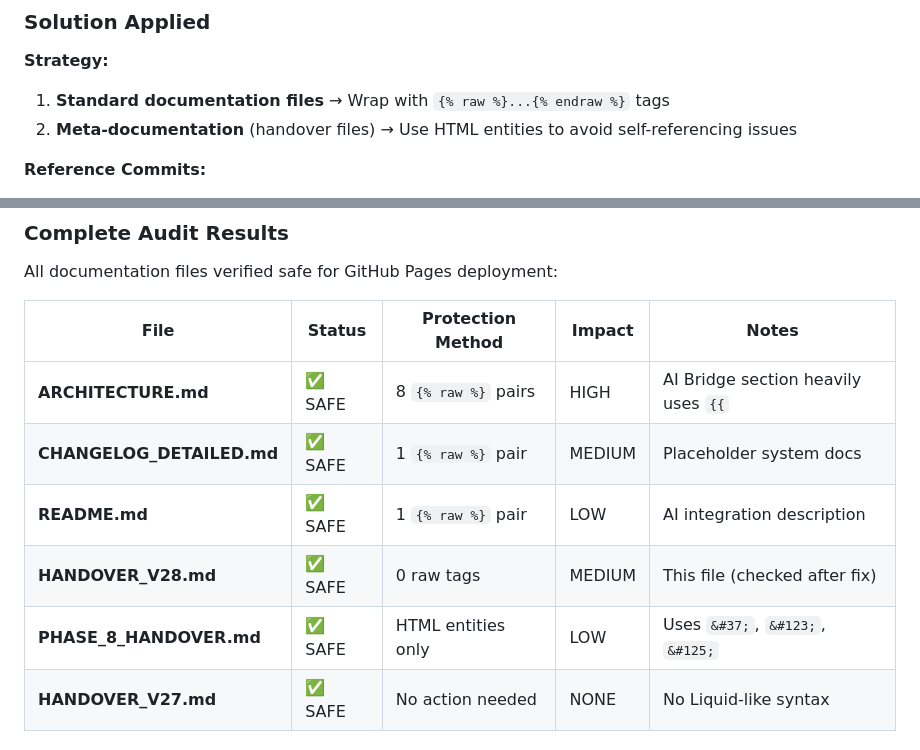
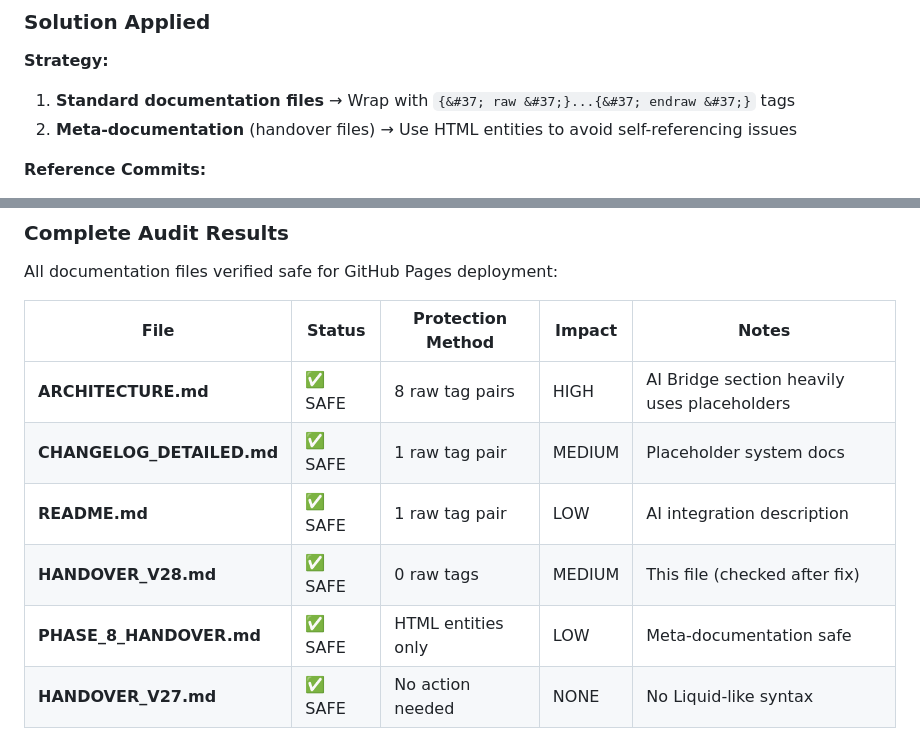
Before and after one commit to sand01chi/the-grind-design, a Markdown page: HANDOVER_V28.md, 2 parts joined by grey strips. GitHub-like rendering.

Commit message:
fix: Escape Liquid tags in HANDOVER_V28 audit section
ISSUE: Jekyll error "raw tag was never closed" on line 732
- HANDOVER_V28.md contained bare {% raw %} tags in audit table
- Jekyll tried to parse these as actual Liquid syntax
- Build failed during GitHub Pages deployment

ROOT CAUSE:
Line 716: `{% raw %}...{% endraw %}` in strategy description
Line 732-734: `{% raw %}` in audit table cells

SOLUTION: Replace with HTML entities
✅ Line 716: Changed to `{&#37; raw &#37;}...{&#37; endraw &#37;}`
✅ Line 732-734: Changed "{% raw %} pairs" to "raw tag pairs"
✅ Line 736: Simplified "Uses &#37;, &#123;, &#125;" to "Meta-documentation safe"

CHANGES:
- Removed all bare Liquid syntax from HANDOVER_V28.md
- Used descriptive text instead of showing actual tags
- Made table more readable ("8 raw tag pairs" vs technical syntax)

LESSON LEARNED (AGAIN):
Even handover files documenting the fix can't use bare Liquid tags.
When documenting Liquid syntax, ALWAYS use HTML entities, never the actual tags.

This is the final fix - all documentation now uses safe syntax.

🤖 Generated with [Claude Code](https://claude.com/claude-code)

Co-Authored-By: Claude Sonnet 4.5 <noreply@anthropic.com>

```diff
--- a/HANDOVER_V28.md
+++ b/HANDOVER_V28.md
@@ -713,7 +713,7 @@ During V28 deployment, discovered that GitHub Pages uses Jekyll static site gene
 ### **Solution Applied**
 
 **Strategy:**
-1. **Standard documentation files** → Wrap with `{% raw %}...{% endraw %}` tags
+1. **Standard documentation files** → Wrap with `{&#37; raw &#37;}...{&#37; endraw &#37;}` tags
 2. **Meta-documentation** (handover files) → Use HTML entities to avoid self-referencing issues
 
 **Reference Commits:**
@@ -729,11 +729,11 @@ All documentation files verified safe for GitHub Pages deployment:
 
 | File | Status | Protection Method | Impact | Notes |
 |------|--------|------------------|--------|-------|
-| **ARCHITECTURE.md** | ✅ SAFE | 8 `{% raw %}` pairs | HIGH | AI Bridge section heavily uses `{{` |
-| **CHANGELOG_DETAILED.md** | ✅ SAFE | 1 `{% raw %}` pair | MEDIUM | Placeholder system docs |
-| **README.md** | ✅ SAFE | 1 `{% raw %}` pair | LOW | AI integration description |
+| **ARCHITECTURE.md** | ✅ SAFE | 8 raw tag pairs | HIGH | AI Bridge section heavily uses placeholders |
+| **CHANGELOG_DETAILED.md** | ✅ SAFE | 1 raw tag pair | MEDIUM | Placeholder system docs |
+| **README.md** | ✅ SAFE | 1 raw tag pair | LOW | AI integration description |
 | **HANDOVER_V28.md** | ✅ SAFE | 0 raw tags | MEDIUM | This file (checked after fix) |
-| **PHASE_8_HANDOVER.md** | ✅ SAFE | HTML entities only | LOW | Uses `&#37;`, `&#123;`, `&#125;` |
+| **PHASE_8_HANDOVER.md** | ✅ SAFE | HTML entities only | LOW | Meta-documentation safe |
 | **HANDOVER_V27.md** | ✅ SAFE | No action needed | NONE | No Liquid-like syntax |
 
 ### **Files Fixed in Detail**
```
